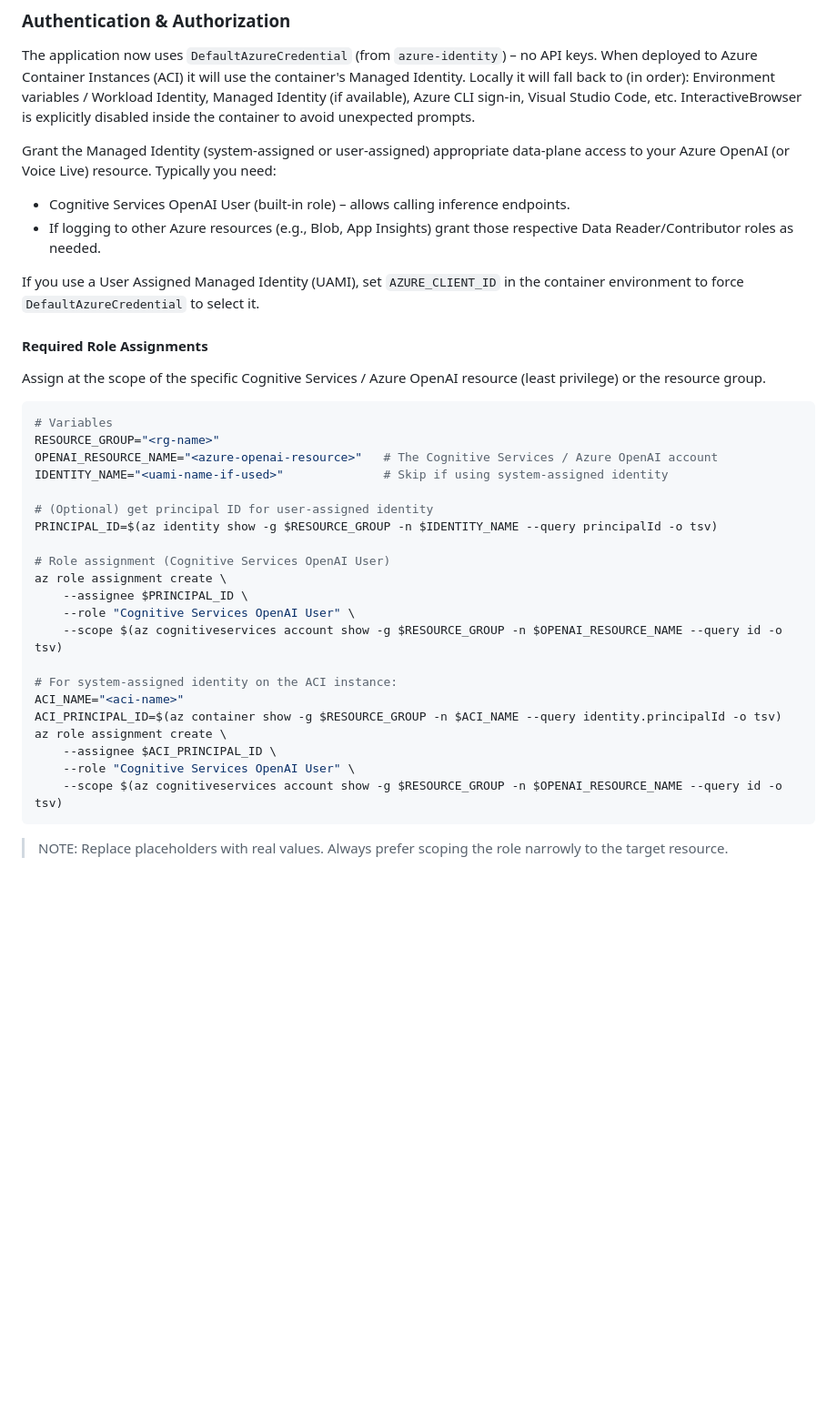
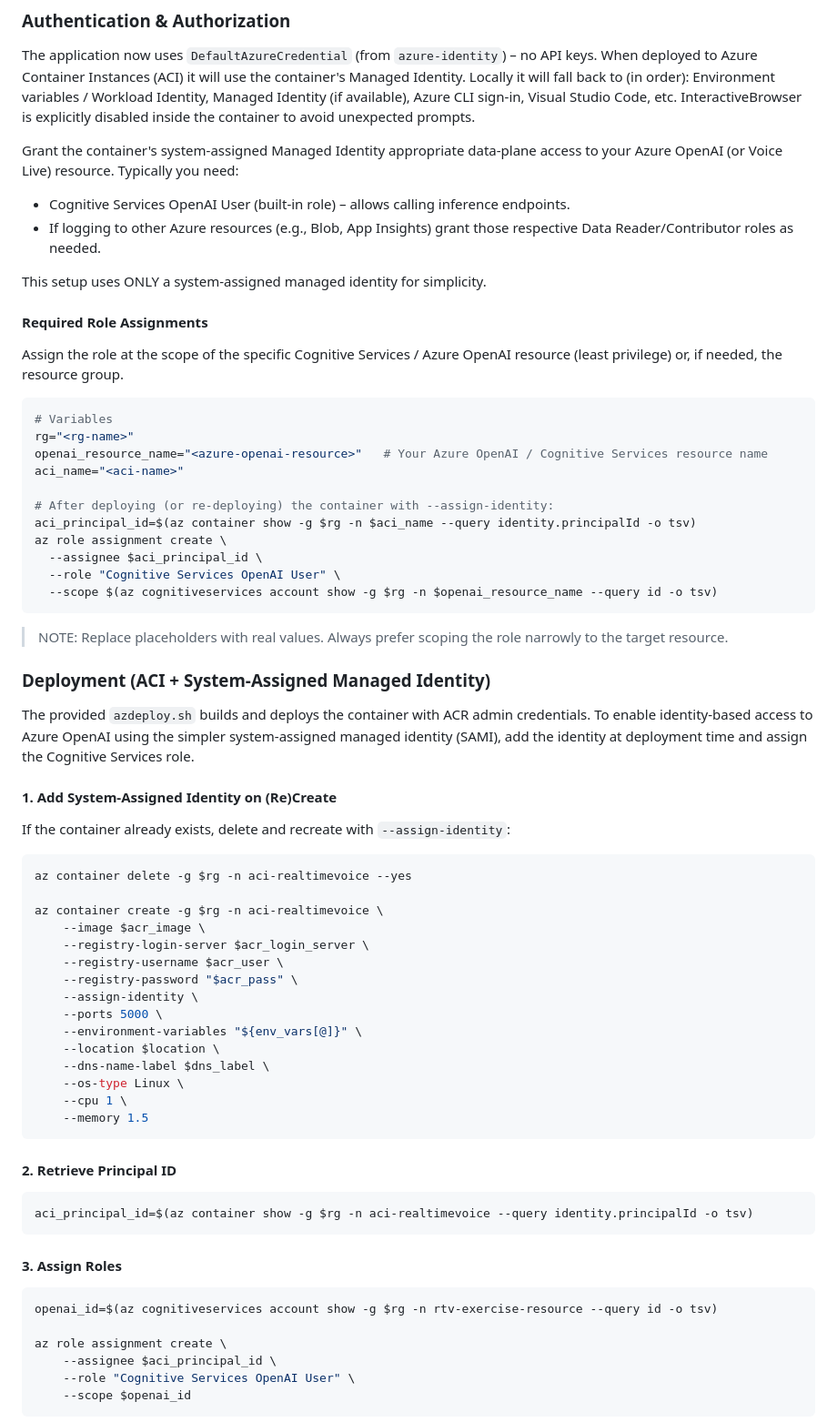
Before and after one commit to JeffKoMS/mslearn-azure-developer-create, a Markdown page: python/real-time-voice/README.md, the part around one of its changes. Shown at 91% size. Drawn GitHub-style; blank space fills up the shorter version.

Commit message:
updated readme with better context for the deployment

````diff
--- a/python/real-time-voice/README.md
+++ b/python/real-time-voice/README.md
@@ -66,39 +66,69 @@ Then open http://127.0.0.1:5000/ in your browser.
 
 The application now uses `DefaultAzureCredential` (from `azure-identity`) – no API keys. When deployed to Azure Container Instances (ACI) it will use the container's Managed Identity. Locally it will fall back to (in order): Environment variables / Workload Identity, Managed Identity (if available), Azure CLI sign-in, Visual Studio Code, etc. InteractiveBrowser is explicitly disabled inside the container to avoid unexpected prompts.
 
-Grant the Managed Identity (system-assigned or user-assigned) appropriate data-plane access to your Azure OpenAI (or Voice Live) resource. Typically you need:
+Grant the container's system-assigned Managed Identity appropriate data-plane access to your Azure OpenAI (or Voice Live) resource. Typically you need:
 
 * Cognitive Services OpenAI User (built-in role) – allows calling inference endpoints.
 * If logging to other Azure resources (e.g., Blob, App Insights) grant those respective Data Reader/Contributor roles as needed.
 
-If you use a User Assigned Managed Identity (UAMI), set `AZURE_CLIENT_ID` in the container environment to force `DefaultAzureCredential` to select it.
+This setup uses ONLY a system-assigned managed identity for simplicity.
 
 #### Required Role Assignments
 
-Assign at the scope of the specific Cognitive Services / Azure OpenAI resource (least privilege) or the resource group.
+Assign the role at the scope of the specific Cognitive Services / Azure OpenAI resource (least privilege) or, if needed, the resource group.
 
 ```bash
 # Variables
-RESOURCE_GROUP="<rg-name>"
-OPENAI_RESOURCE_NAME="<azure-openai-resource>"   # The Cognitive Services / Azure OpenAI account
-IDENTITY_NAME="<uami-name-if-used>"              # Skip if using system-assigned identity
+rg="<rg-name>"
+openai_resource_name="<azure-openai-resource>"   # Your Azure OpenAI / Cognitive Services resource name
+aci_name="<aci-name>"
 
-# (Optional) get principal ID for user-assigned identity
-PRINCIPAL_ID=$(az identity show -g $RESOURCE_GROUP -n $IDENTITY_NAME --query principalId -o tsv)
-
-# Role assignment (Cognitive Services OpenAI User)
+# After deploying (or re-deploying) the container with --assign-identity:
+aci_principal_id=$(az container show -g $rg -n $aci_name --query identity.principalId -o tsv)
 az role assignment create \
-	--assignee $PRINCIPAL_ID \
-	--role "Cognitive Services OpenAI User" \
-	--scope $(az cognitiveservices account show -g $RESOURCE_GROUP -n $OPENAI_RESOURCE_NAME --query id -o tsv)
-
-# For system-assigned identity on the ACI instance:
-ACI_NAME="<aci-name>"
-ACI_PRINCIPAL_ID=$(az container show -g $RESOURCE_GROUP -n $ACI_NAME --query identity.principalId -o tsv)
-az role assignment create \
-	--assignee $ACI_PRINCIPAL_ID \
-	--role "Cognitive Services OpenAI User" \
-	--scope $(az cognitiveservices account show -g $RESOURCE_GROUP -n $OPENAI_RESOURCE_NAME --query id -o tsv)
+  --assignee $aci_principal_id \
+  --role "Cognitive Services OpenAI User" \
+  --scope $(az cognitiveservices account show -g $rg -n $openai_resource_name --query id -o tsv)
 ```
 
 > NOTE: Replace placeholders with real values. Always prefer scoping the role narrowly to the target resource.
+
+### Deployment (ACI + System-Assigned Managed Identity)
+
+The provided `azdeploy.sh` builds and deploys the container with ACR admin credentials. To enable identity-based access to Azure OpenAI using the simpler system-assigned managed identity (SAMI), add the identity at deployment time and assign the Cognitive Services role.
+
+#### 1. Add System-Assigned Identity on (Re)Create
+If the container already exists, delete and recreate with `--assign-identity`:
+```bash
+az container delete -g $rg -n aci-realtimevoice --yes
+
+az container create -g $rg -n aci-realtimevoice \
+	--image $acr_image \
+	--registry-login-server $acr_login_server \
+	--registry-username $acr_user \
+	--registry-password "$acr_pass" \
+	--assign-identity \
+	--ports 5000 \
+	--environment-variables "${env_vars[@]}" \
+	--location $location \
+	--dns-name-label $dns_label \
+	--os-type Linux \
+	--cpu 1 \
+	--memory 1.5
+```
+
+#### 2. Retrieve Principal ID
+```bash
+aci_principal_id=$(az container show -g $rg -n aci-realtimevoice --query identity.principalId -o tsv)
+```
+
+#### 3. Assign Roles
+```bash
+openai_id=$(az cognitiveservices account show -g $rg -n rtv-exercise-resource --query id -o tsv)
+
+az role assignment create \
+	--assignee $aci_principal_id \
+	--role "Cognitive Services OpenAI User" \
+	--scope $openai_id
+```
+
````
Also changed, not shown: other parts of python/real-time-voice/README.md (+30 -1 lines).
